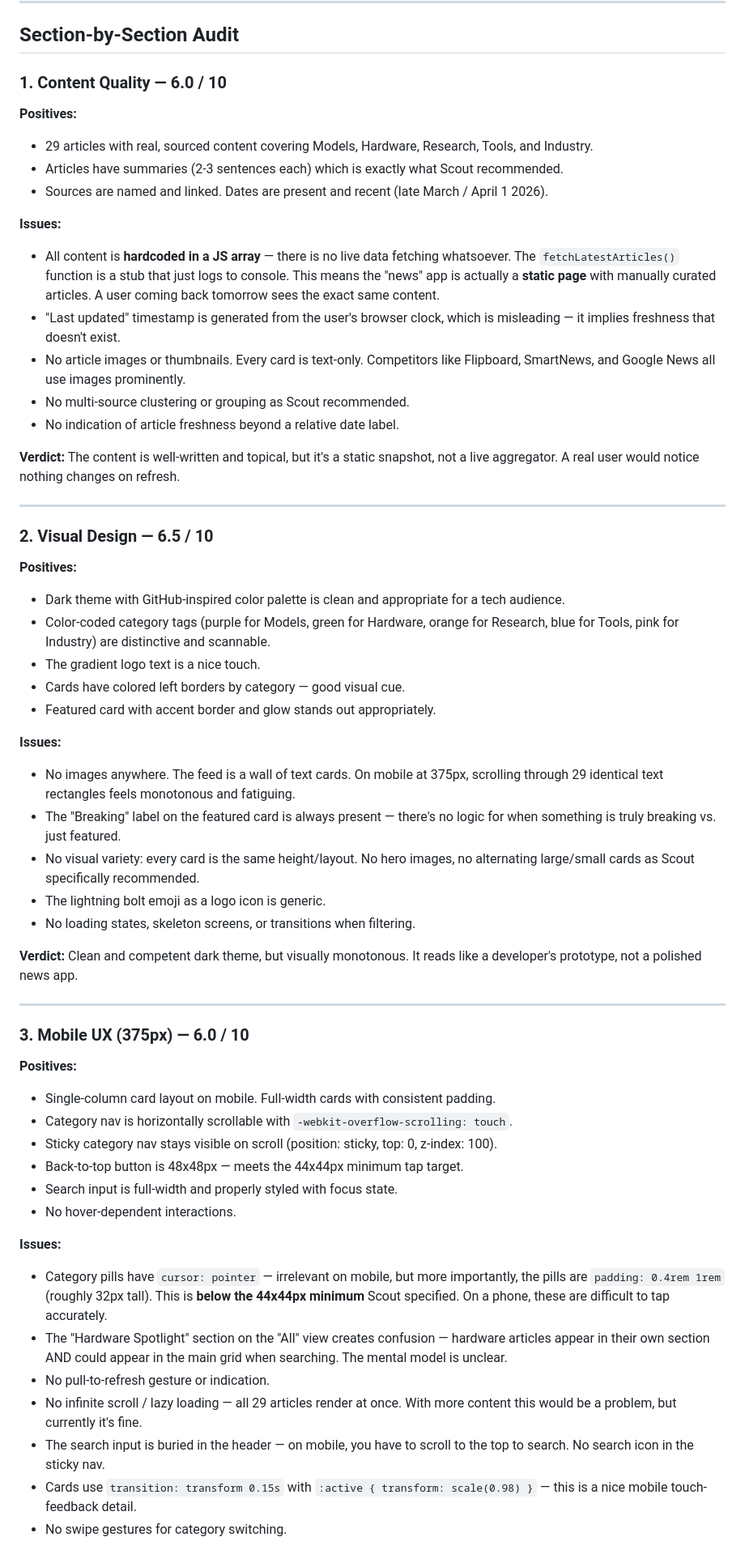
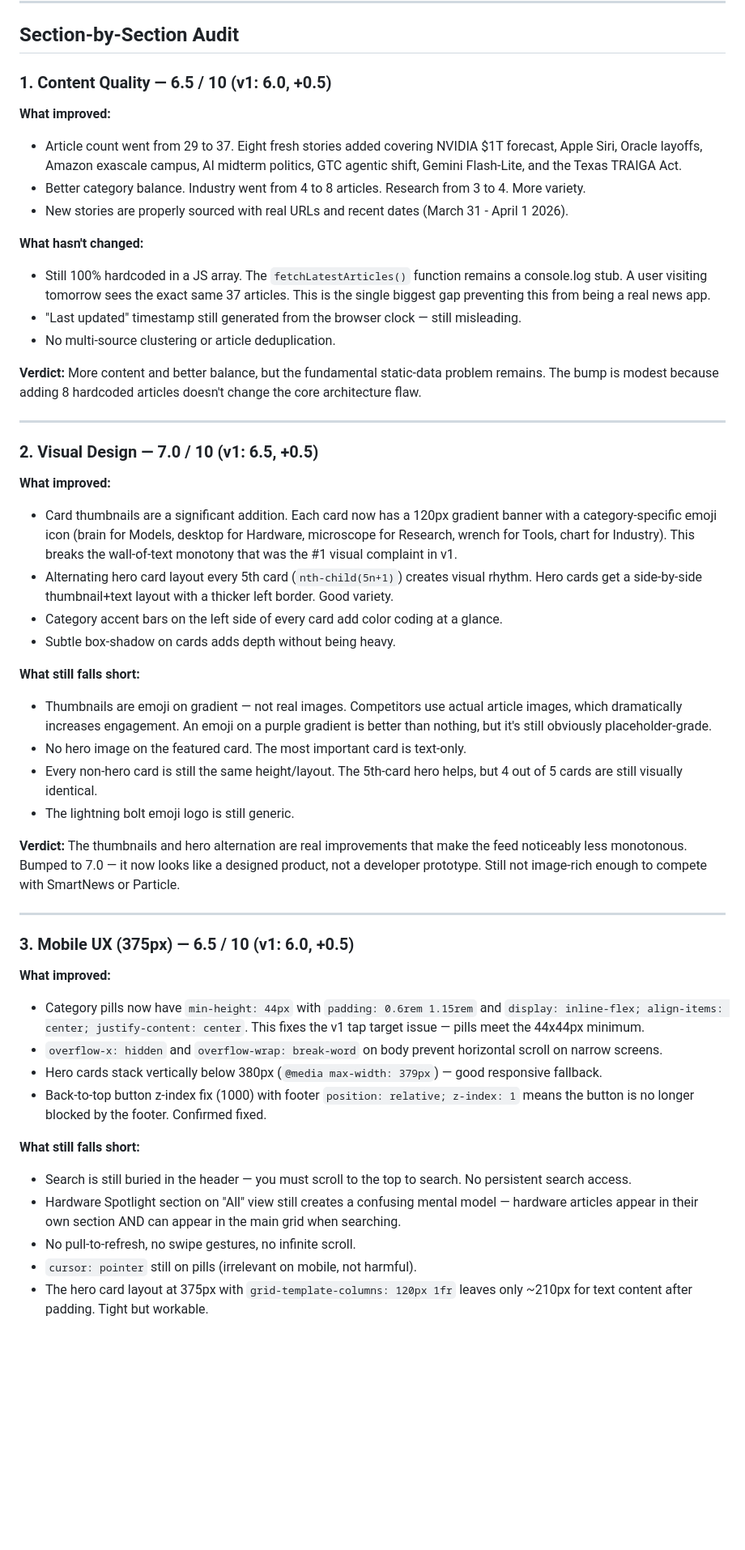
Before and after one commit to zed0minat0r/ai-news-app, a Markdown page: AUDIT.md, the part around one of its changes. Shown at 81% size. Drawn GitHub-style; blank space fills up the shorter version.

Commit message:
Audit v2: overall 6.5 (+0.5 from v1), accessibility and search biggest movers
Co-Authored-By: Claude Opus 4.6 (1M context) <noreply@anthropic.com>

```diff
--- a/AUDIT.md
+++ b/AUDIT.md
@@ -20,60 +21,52 @@
 
 ## Section-by-Section Audit
 
-### 1. Content Quality — 6.0 / 10
+### 1. Content Quality — 6.5 / 10 (v1: 6.0, +0.5)
 
-**Positives:**
-- 29 articles with real, sourced content covering Models, Hardware, Research, Tools, and Industry.
-- Articles have summaries (2-3 sentences each) which is exactly what Scout recommended.
-- Sources are named and linked. Dates are present and recent (late March / April 1 2026).
+**What improved:**
+- Article count went from 29 to 37. Eight fresh stories added covering NVIDIA $1T forecast, Apple Siri, Oracle layoffs, Amazon exascale campus, AI midterm politics, GTC agentic shift, Gemini Flash-Lite, and the Texas TRAIGA Act.
+- Better category balance. Industry went from 4 to 8 articles. Research from 3 to 4. More variety.
+- New stories are properly sourced with real URLs and recent dates (March 31 - April 1 2026).
 
-**Issues:**
-- All content is **hardcoded in a JS array** — there is no live data fetching whatsoever. The `fetchLatestArticles()` function is a stub that just logs to console. This means the "news" app is actually a **static page** with manually curated articles. A user coming back tomorrow sees the exact same content.
-- "Last updated" timestamp is generated from the user's browser clock, which is misleading — it implies freshness that doesn't exist.
-- No article images or thumbnails. Every card is text-only. Competitors like Flipboard, SmartNews, and Google News all use images prominently.
-- No multi-source clustering or grouping as Scout recommended.
-- No indication of article freshness beyond a relative date label.
+**What hasn't changed:**
+- Still 100% hardcoded in a JS array. The `fetchLatestArticles()` function remains a console.log stub. A user visiting tomorrow sees the exact same 37 articles. This is the single biggest gap preventing this from being a real news app.
+- "Last updated" timestamp still generated from the browser clock — still misleading.
+- No multi-source clustering or article deduplication.
 
-**Verdict:** The content is well-written and topical, but it's a static snapshot, not a live aggregator. A real user would notice nothing changes on refresh.
+**Verdict:** More content and better balance, but the fundamental static-data problem remains. The bump is modest because adding 8 hardcoded articles doesn't change the core architecture flaw.
 
 ---
 
-### 2. Visual Design — 6.5 / 10
+### 2. Visual Design — 7.0 / 10 (v1: 6.5, +0.5)
 
-**Positives:**
-- Dark theme with GitHub-inspired color palette is clean and appropriate for a tech audience.
-- Color-coded category tags (purple for Models, green for Hardware, orange for Research, blue for Tools, pink for Industry) are distinctive and scannable.
-- The gradient logo text is a nice touch.
-- Cards have colored left borders by category — good visual cue.
-- Featured card with accent border and glow stands out appropriately.
+**What improved:**
+- Card thumbnails are a significant addition. Each card now has a 120px gradient banner with a category-specific emoji icon (brain for Models, desktop for Hardware, microscope for Research, wrench for Tools, chart for Industry). This breaks the wall-of-text monotony that was the #1 visual complaint in v1.
+- Alternating hero card layout every 5th card (`nth-child(5n+1)`) creates visual rhythm. Hero cards get a side-by-side thumbnail+text layout with a thicker left border. Good variety.
+- Category accent bars on the left side of every card add color coding at a glance.
+- Subtle box-shadow on cards adds depth without being heavy.
 
-**Issues:**
-- No images anywhere. The feed is a wall of text cards. On mobile at 375px, scrolling through 29 identical text rectangles feels monotonous and fatiguing.
-- The "Breaking" label on the featured card is always present — there's no logic for when something is truly breaking vs. just featured.
-- No visual variety: every card is the same height/layout. No hero images, no alternating large/small cards as Scout specifically recommended.
-- The lightning bolt emoji as a logo icon is generic.
-- No loading states, skeleton screens, or transitions when filtering.
+**What still falls short:**
+- Thumbnails are emoji on gradient — not real images. Competitors use actual article images, which dramatically increases engagement. An emoji on a purple gradient is better than nothing, but it's still obviously placeholder-grade.
+- No hero image on the featured card. The most important card is text-only.
+- Every non-hero card is still the same height/layout. The 5th-card hero helps, but 4 out of 5 cards are still visually identical.
+- The lightning bolt emoji logo is still generic.
 
-**Verdict:** Clean and competent dark theme, but visually monotonous. It reads like a developer's prototype, not a polished news app.
+**Verdict:** The thumbnails and hero alternation are real improvements that make the feed noticeably less monotonous. Bumped to 7.0 — it now looks like a designed product, not a developer prototype. Still not image-rich enough to compete with SmartNews or Particle.
 
 ---
 
-### 3. Mobile UX (375px) — 6.0 / 10
+### 3. Mobile UX (375px) — 6.5 / 10 (v1: 6.0, +0.5)
 
-**Positives:**
-- Single-column card layout on mobile. Full-width cards with consistent padding.
-- Category nav is horizontally scrollable with `-webkit-overflow-scrolling: touch`.
-- Sticky category nav stays visible on scroll (position: sticky, top: 0, z-index: 100).
-- Back-to-top button is 48x48px — meets the 44x44px minimum tap target.
-- Search input is full-width and properly styled with focus state.
-- No hover-dependent interactions.
+**What improved:**
+- Category pills now have `min-height: 44px` with `padding: 0.6rem 1.15rem` and `display: inline-flex; align-items: center; justify-content: center`. This fixes the v1 tap target issue — pills meet the 44x44px minimum.
+- `overflow-x: hidden` and `overflow-wrap: break-word` on body prevent horizontal scroll on narrow screens.
+- Hero cards stack vertically below 380px (`@media max-width: 379px`) — good responsive fallback.
+- Back-to-top button z-index fix (1000) with footer `position: relative; z-index: 1` means the button is no longer blocked by the footer. Confirmed fixed.
 
-**Issues:**
-- Category pills have `cursor: pointer` — irrelevant on mobile, but more importantly, the pills are `padding: 0.4rem 1rem` (roughly 32px tall). This is **below the 44x44px minimum** Scout specified. On a phone, these are difficult to tap accurately.
-- The "Hardware Spotlight" section on the "All" view creates confusion — hardware articles appear in their own section AND could appear in the main grid when searching. The mental model is unclear.
-- No pull-to-refresh gesture or indication.
-- No infinite scroll / lazy loading — all 29 articles render at once. With more content this would be a problem, but currently it's fine.
-- The search input is buried in the header — on mobile, you have to scroll to the top to search. No search icon in the sticky nav.
-- Cards use `transition: transform 0.15s` with `:active { transform: scale(0.98) }` — this is a nice mobile touch-feedback detail.
-- No swipe gestures for category switching.
+**What still falls short:**
+- Search is still buried in the header — you must scroll to the top to search. No persistent search access.
+- Hardware Spotlight section on "All" view still creates a confusing mental model — hardware articles appear in their own section AND can appear in the main grid when searching.
+- No pull-to-refresh, no swipe gestures, no infinite scroll.
+- `cursor: pointer` still on pills (irrelevant on mobile, not harmful).
+- The hero card layout at 375px with `grid-template-columns: 120px 1fr` leaves only ~210px for text content after padding. Tight but workable.
 
```
Also changed, not shown: other parts of AUDIT.md (+105 -154 lines).
